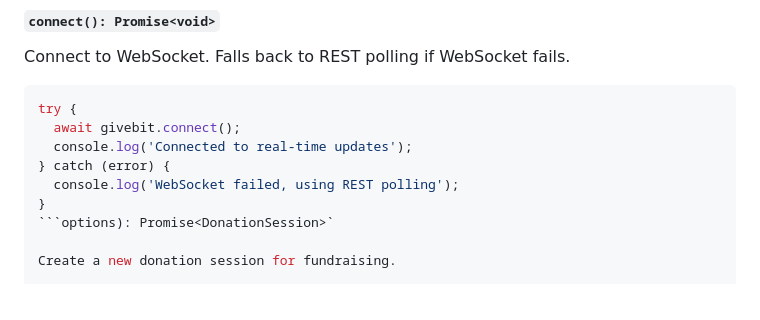
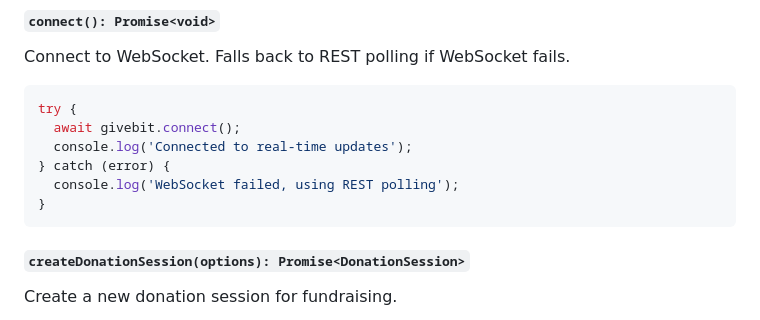
Before and after one commit to zidanaetrna/givebit-sdk, a Markdown page: README.md, the part around the change. Drawn GitHub-style.

Commit message:
docs: small fix on the typescript format

````diff
--- a/README.md
+++ b/README.md
@@ -227,7 +227,9 @@ try {
 } catch (error) {
   console.log('WebSocket failed, using REST polling');
 }
-```options): Promise<DonationSession>`
+```
+
+##### `createDonationSession(options): Promise<DonationSession>`
 
 Create a new donation session for fundraising.
 
````
